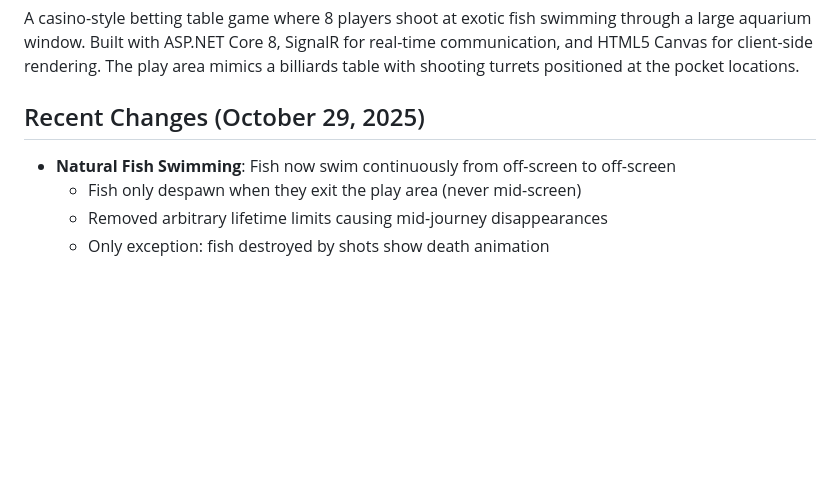
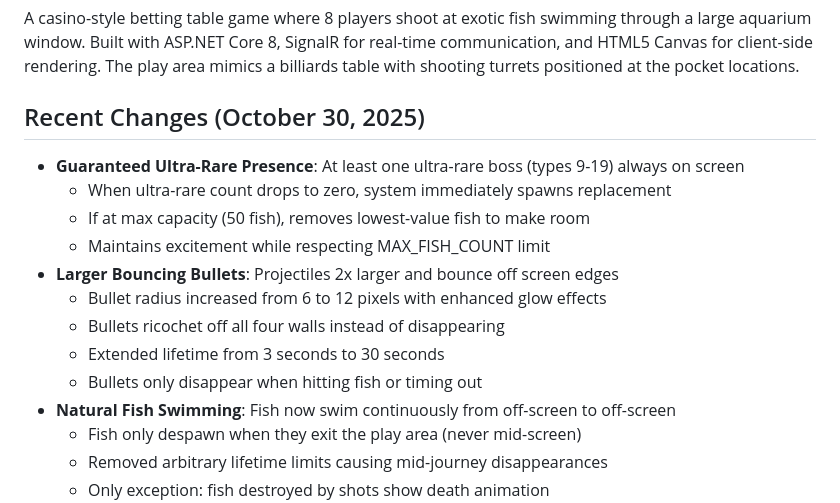
Before and after one commit to joshuakessell/Fish-game, a Markdown page: replit.md, the part around the change. Rendered like a GitHub page; blank space fills up the shorter version.

Commit message:
Make bullets larger and bounce off screen edges until hitting fish
Update to increase bullet size and implement edge bouncing behavior for projectiles, extending their lifetime and interaction within the game environment.

Replit-Commit-Author: Agent
Replit-Commit-Session-Id: e5948a0d-54ac-4850-8e6a-b0ad0af1e860
Replit-Commit-Checkpoint-Type: full_checkpoint
Replit-Commit-Event-Id: 0b349bb0-ea06-48bb-8103-74ad1a8a4174
Replit-Commit-Screenshot-Url: https://storage.googleapis.com/screenshot-production-us-central1/46774a53-260b-4b08-a64e-76fb82ff412a/e5948a0d-54ac-4850-8e6a-b0ad0af1e860/tKJzrmk

```diff
--- a/replit.md
+++ b/replit.md
@@ -3,7 +3,16 @@
 ## Overview
 A casino-style betting table game where 8 players shoot at exotic fish swimming through a large aquarium window. Built with ASP.NET Core 8, SignalR for real-time communication, and HTML5 Canvas for client-side rendering. The play area mimics a billiards table with shooting turrets positioned at the pocket locations.
 
-## Recent Changes (October 29, 2025)
+## Recent Changes (October 30, 2025)
+- **Guaranteed Ultra-Rare Presence**: At least one ultra-rare boss (types 9-19) always on screen
+  - When ultra-rare count drops to zero, system immediately spawns replacement
+  - If at max capacity (50 fish), removes lowest-value fish to make room
+  - Maintains excitement while respecting MAX_FISH_COUNT limit
+- **Larger Bouncing Bullets**: Projectiles 2x larger and bounce off screen edges
+  - Bullet radius increased from 6 to 12 pixels with enhanced glow effects
+  - Bullets ricochet off all four walls instead of disappearing
+  - Extended lifetime from 3 seconds to 30 seconds
+  - Bullets only disappear when hitting fish or timing out
 - **Natural Fish Swimming**: Fish now swim continuously from off-screen to off-screen
   - Fish only despawn when they exit the play area (never mid-screen)
   - Removed arbitrary lifetime limits causing mid-journey disappearances
```
